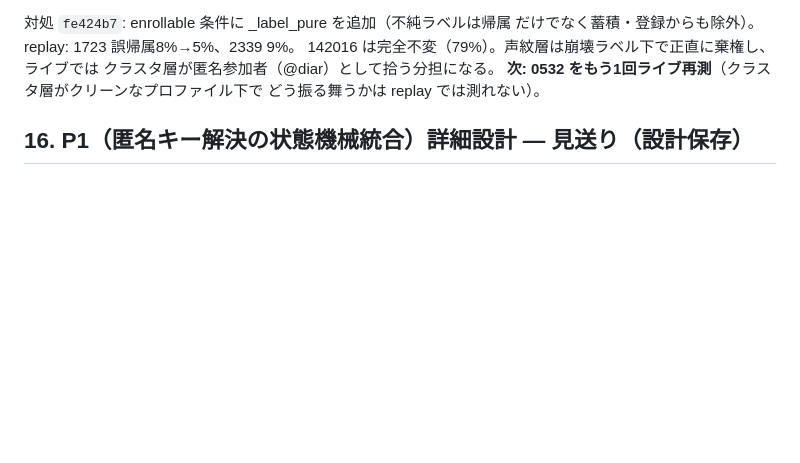
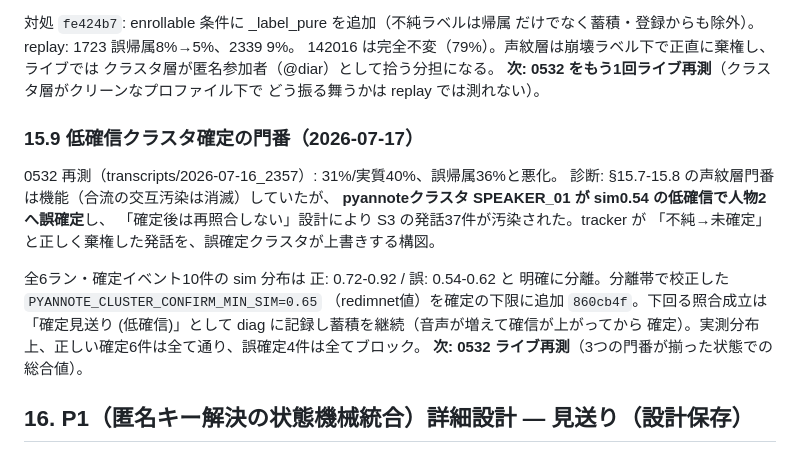
Before and after one commit to ReiMatsui/discussion-support, a Markdown page: docs/design/handoff_2026-07-14_unregistered_speakers.md, the part around the change. Rendered like a GitHub page; blank space fills up the shorter version.

Commit message:
docs(design): 低確信クラスタ確定の診断と門番を記録（§15.9）

```diff
--- a/docs/design/handoff_2026-07-14_unregistered_speakers.md
+++ b/docs/design/handoff_2026-07-14_unregistered_speakers.md
@@ -415,6 +415,21 @@ overlapゲートで未確定。回収するならDOA（マイクアレイの到
 **次: 0532 をもう1回ライブ再測**（クラスタ層がクリーンなプロファイル下で
 どう振る舞うかは replay では測れない）。
 
+### 15.9 低確信クラスタ確定の門番（2026-07-17）
+
+0532 再測（transcripts/2026-07-16_2357）: 31%/実質40%、誤帰属36%と悪化。
+診断: §15.7-15.8 の声紋層門番は機能（合流の交互汚染は消滅）していたが、
+**pyannoteクラスタ SPEAKER_01 が sim0.54 の低確信で人物2へ誤確定**し、
+「確定後は再照合しない」設計により S3 の発話37件が汚染された。tracker が
+「不純→未確定」と正しく棄権した発話を、誤確定クラスタが上書きする構図。
+
+全6ラン・確定イベント10件の sim 分布は 正: 0.72-0.92 / 誤: 0.54-0.62 と
+明確に分離。分離帯で校正した `PYANNOTE_CLUSTER_CONFIRM_MIN_SIM=0.65`
+（redimnet値）を確定の下限に追加 `860cb4f`。下回る照合成立は「確定見送り
+(低確信)」として diag に記録し蓄積を継続（音声が増えて確信が上がってから
+確定）。実測分布上、正しい確定6件は全て通り、誤確定4件は全てブロック。
+**次: 0532 ライブ再測**（3つの門番が揃った状態での総合値）。
+
 ## 16. P1（匿名キー解決の状態機械統合）詳細設計 — 見送り（設計保存）
 
 ### 16.1 解決する問題（レビュー C1/C2/C4/C10）
```
